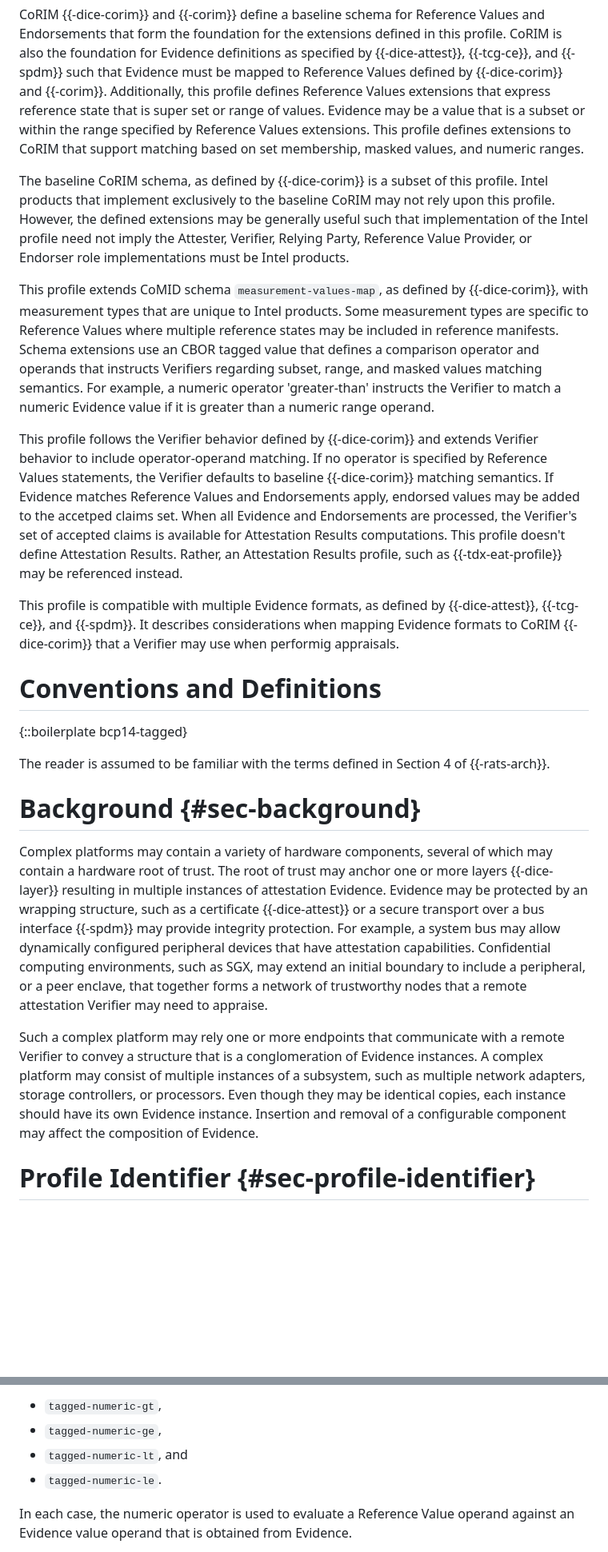
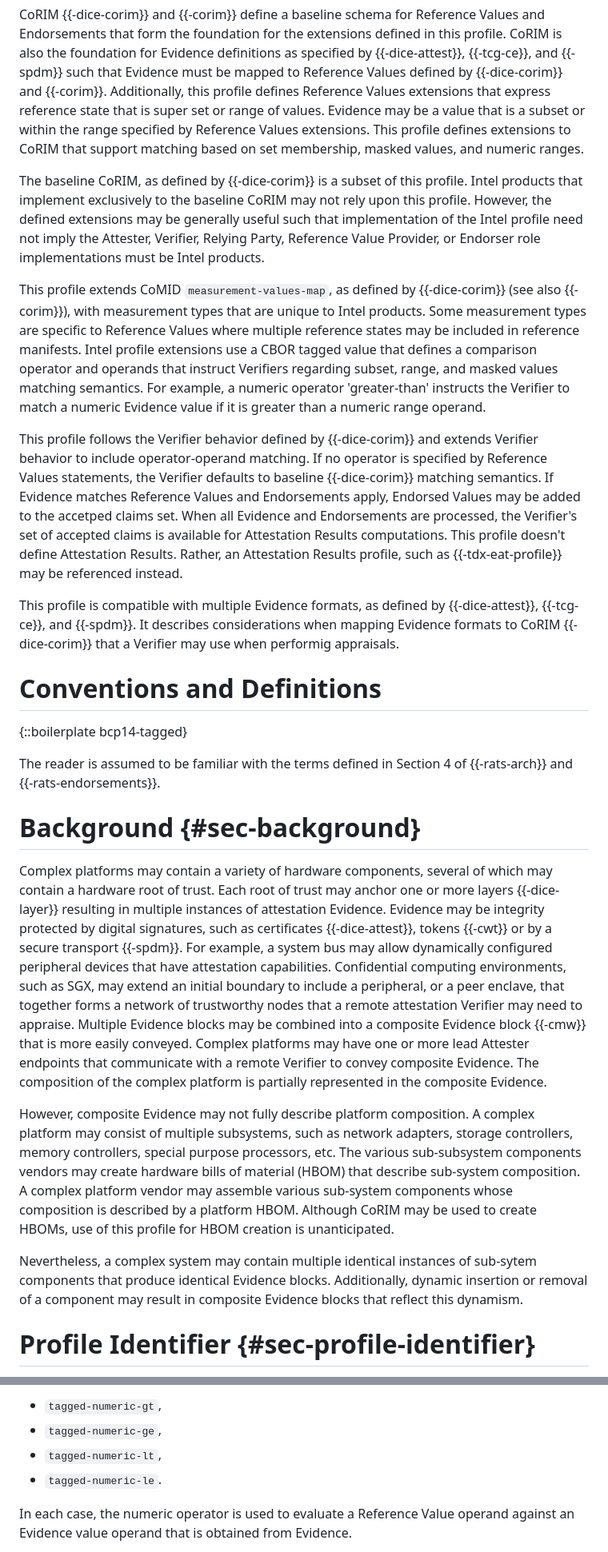
Before and after one commit to nedmsmith/draft-cds-rats-intel-corim-profile, a Markdown page: draft-cds-rats-intel-corim-profile.md, 2 parts joined by grey strips. Shown at 80% size. Rendered like a GitHub page; blank space fills up the shorter version.

Commit message:
Update draft-cds-rats-intel-corim-profile.md
Updates references, intro, background prose and fixes paragraphs with sentences broken by returns. Various other wording changes.

```diff
--- a/draft-cds-rats-intel-corim-profile.md
+++ b/draft-cds-rats-intel-corim-profile.md
@@ -143,19 +144,19 @@ Additionally, this profile defines Reference Values extensions that express refe
 Evidence may be a value that is a subset or within the range specified by Reference Values extensions.
 This profile defines extensions to CoRIM that support matching based on set membership, masked values, and numeric ranges.
 
-The baseline CoRIM schema, as defined by {{-dice-corim}} is a subset of this profile.
+The baseline CoRIM, as defined by {{-dice-corim}} is a subset of this profile.
 Intel products that implement exclusively to the baseline CoRIM may not rely upon this profile.
 However, the defined extensions may be generally useful such that implementation of the Intel profile need not imply the
 Attester, Verifier, Relying Party, Reference Value Provider, or Endorser role implementations must be Intel products.
 
-This profile extends CoMID schema `measurement-values-map`, as defined by {{-dice-corim}}, with measurement types that are unique to Intel products.
+This profile extends CoMID `measurement-values-map`, as defined by {{-dice-corim}} (see also {{-corim}}), with measurement types that are unique to Intel products.
 Some measurement types are specific to Reference Values where multiple reference states may be included in reference manifests.
-Schema extensions use an CBOR tagged value that defines a comparison operator and operands that instructs Verifiers regarding subset, range, and masked values matching semantics.
+Intel profile extensions use a CBOR tagged value that defines a comparison operator and operands that instruct Verifiers regarding subset, range, and masked values matching semantics.
 For example, a numeric operator 'greater-than' instructs the Verifier to match a numeric Evidence value if it is greater than a numeric range operand.
 
 This profile follows the Verifier behavior defined by {{-dice-corim}} and extends Verifier behavior to include operator-operand matching.
 If no operator is specified by Reference Values statements, the Verifier defaults to baseline {{-dice-corim}} matching semantics.
-If Evidence matches Reference Values and Endorsements apply, endorsed values may be added to the accetped claims set.
+If Evidence matches Reference Values and Endorsements apply, Endorsed Values may be added to the accetped claims set.
 When all Evidence and Endorsements are processed, the Verifier's set of accepted claims is available for Attestation Results computations.
 This profile doesn't define Attestation Results.
 Rather, an Attestation Results profile, such as {{-tdx-eat-profile}} may be referenced instead.
@@ -167,22 +168,28 @@ It describes considerations when mapping Evidence formats to CoRIM {{-dice-corim
 
 {::boilerplate bcp14-tagged}
 
-The reader is assumed to be familiar with the terms defined in Section 4 of {{-rats-arch}}.
+The reader is assumed to be familiar with the terms defined in Section 4 of {{-rats-arch}} and {{-rats-endorsements}}.
 
 # Background {#sec-background}
 
 Complex platforms may contain a variety of hardware components, several of which may contain a hardware root of trust.
-The root of trust may anchor one or more layers {{-dice-layer}} resulting in multiple instances of attestation Evidence.
-Evidence may be protected by an wrapping structure, such as a certificate {{-dice-attest}} or a secure transport over a
-bus interface {{-spdm}} may provide integrity protection. For example, a system bus may allow dynamically configured
-peripheral devices that have attestation capabilities. Confidential computing environments, such as SGX, may extend an
-initial boundary to include a peripheral, or a peer enclave, that together forms a network of trustworthy nodes that a remote
+Each root of trust may anchor one or more layers {{-dice-layer}} resulting in multiple instances of attestation Evidence.
+Evidence may be integrity protected by digital signatures, such as certificates {{-dice-attest}}, tokens {{-cwt}} or by a secure transport {{-spdm}}.
+For example, a system bus may allow dynamically configured peripheral devices that have attestation capabilities.
+Confidential computing environments, such as SGX, may extend an initial boundary to include a peripheral, or a peer enclave, that together forms a network of trustworthy nodes that a remote
 attestation Verifier may need to appraise.
+Multiple Evidence blocks may be combined into a composite Evidence block {{-cmw}} that is more easily conveyed.
+Complex platforms may have one or more lead Attester endpoints that communicate with a remote Verifier to convey composite Evidence.
+The composition of the complex platform is partially represented in the composite Evidence.
 
-Such a complex platform may rely one or more endpoints that communicate with a remote Verifier to convey a structure that
-is a conglomeration of Evidence instances. A complex platform may consist of multiple instances of a subsystem, such as multiple
-network adapters, storage controllers, or processors. Even though they may be identical copies, each instance should have its
-own Evidence instance. Insertion and removal of a configurable component may affect the composition  of Evidence.
+However, composite Evidence may not fully describe platform composition.
+A complex platform may consist of multiple subsystems, such as network adapters, storage controllers, memory controllers, special purpose processors, etc.
+The various sub-subsystem components vendors may create hardware bills of material (HBOM) that describe sub-system composition.
+A complex platform vendor may assemble various sub-system components whose composition is described by a platform HBOM.
+Although CoRIM may be used to create HBOMs, use of this profile for HBOM creation is unanticipated.
+
+Nevertheless, a complex system may contain multiple identical instances of sub-sytem components that produce identical Evidence blocks.
+Additionally, dynamic insertion or removal of a component may result in composite Evidence blocks that reflect this dynamism.
 
 # Profile Identifier {#sec-profile-identifier}
 
@@ -288,7 +292,7 @@ This profile defines four macro numeric expressions, one for each numeric operat
 
 * `tagged-numeric-gt`,
 * `tagged-numeric-ge`,
-* `tagged-numeric-lt`, and
+* `tagged-numeric-lt`,
 * `tagged-numeric-le`.
 
 In each case, the numeric operator is used to evaluate a Reference Value operand against an Evidence value operand
```
Also changed, not shown: other parts of draft-cds-rats-intel-corim-profile.md (+36 -36 lines).
